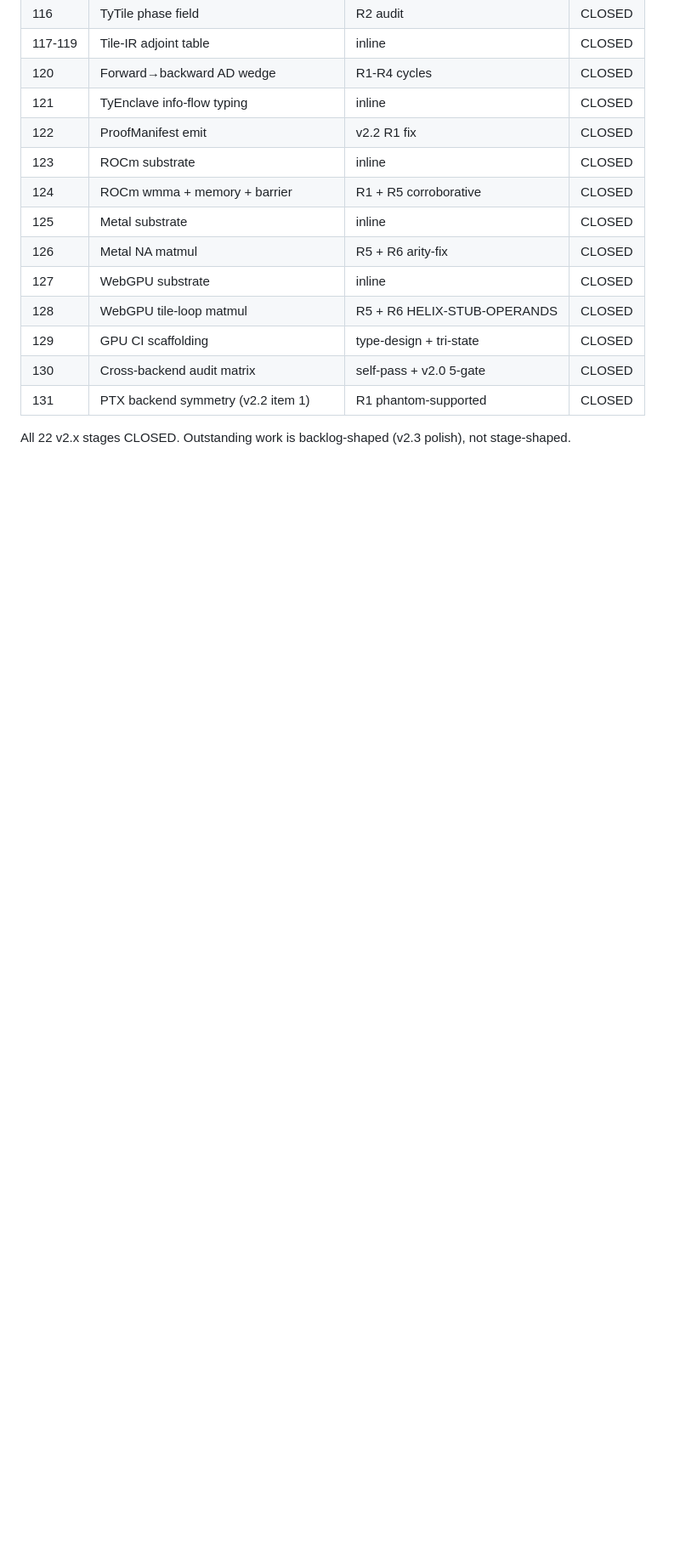
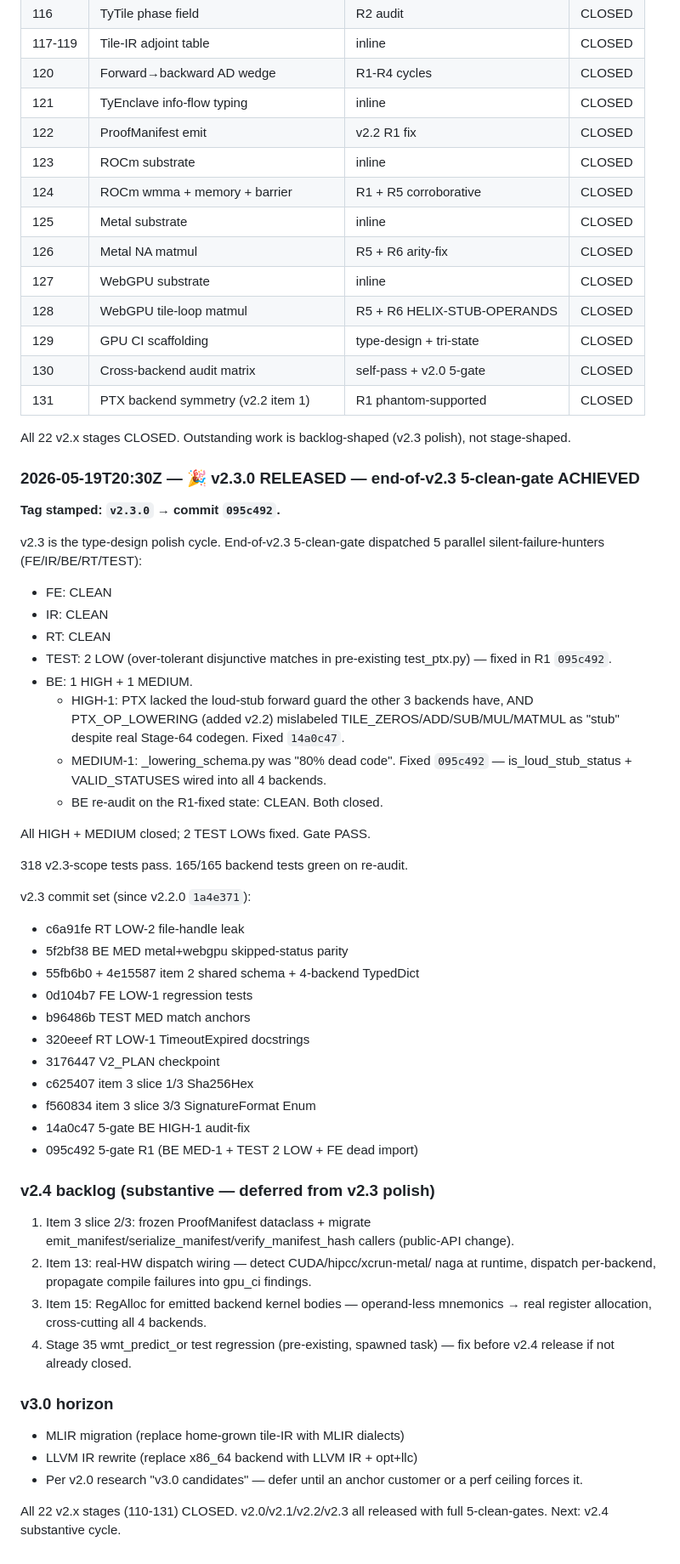
Before and after one commit to Questeria/helix, a Markdown page: docs/V2_PLAN.md, the part around the change. Shown at 85% size. GitHub-like rendering; blank space fills up the shorter version.

Commit message:
V2_PLAN.md: v2.3.0 RELEASED + 5-clean-gate verdicts + v2.4 backlog
v2.3.0 stamped at 095c492. End-of-v2.3 5-clean-gate achieved:
FE/IR/RT CLEAN, TEST 2 LOW fixed, BE 1 HIGH + 1 MED fixed + re-audit
CLEAN. Documents the 11-commit v2.3 polish cycle and scopes the v2.4
substantive backlog (frozen ProofManifest dataclass, real-HW dispatch,
RegAlloc) + v3.0 horizon.

Co-Authored-By: Claude Opus 4.7 (1M context) <noreply@anthropic.com>

```diff
--- a/docs/V2_PLAN.md
+++ b/docs/V2_PLAN.md
@@ -756,3 +756,65 @@ as spawned task; not blocking v2.3.
 
 All 22 v2.x stages CLOSED. Outstanding work is backlog-shaped (v2.3
 polish), not stage-shaped.
+
+### 2026-05-19T20:30Z — 🎉 v2.3.0 RELEASED — end-of-v2.3 5-clean-gate ACHIEVED
+
+**Tag stamped: `v2.3.0` → commit `095c492`.**
+
+v2.3 is the type-design polish cycle. End-of-v2.3 5-clean-gate
+dispatched 5 parallel silent-failure-hunters (FE/IR/BE/RT/TEST):
+
+- FE: CLEAN
+- IR: CLEAN
+- RT: CLEAN
+- TEST: 2 LOW (over-tolerant disjunctive matches in pre-existing
+  test_ptx.py) — fixed in R1 `095c492`.
+- BE: 1 HIGH + 1 MEDIUM.
+  - HIGH-1: PTX lacked the loud-stub forward guard the other 3
+    backends have, AND PTX_OP_LOWERING (added v2.2) mislabeled
+    TILE_ZEROS/ADD/SUB/MUL/MATMUL as "stub" despite real Stage-64
+    codegen. Fixed `14a0c47`.
+  - MEDIUM-1: _lowering_schema.py was "80% dead code". Fixed
+    `095c492` — is_loud_stub_status + VALID_STATUSES wired into
+    all 4 backends.
+  - BE re-audit on the R1-fixed state: CLEAN. Both closed.
+
+All HIGH + MEDIUM closed; 2 TEST LOWs fixed. Gate PASS.
+
+318 v2.3-scope tests pass. 165/165 backend tests green on re-audit.
+
+v2.3 commit set (since v2.2.0 `1a4e371`):
+- c6a91fe RT LOW-2 file-handle leak
+- 5f2bf38 BE MED metal+webgpu skipped-status parity
+- 55fb6b0 + 4e15587 item 2 shared schema + 4-backend TypedDict
+- 0d104b7 FE LOW-1 regression tests
+- b96486b TEST MED match anchors
+- 320eeef RT LOW-1 TimeoutExpired docstrings
+- 3176447 V2_PLAN checkpoint
+- c625407 item 3 slice 1/3 Sha256Hex
+- f560834 item 3 slice 3/3 SignatureFormat Enum
+- 14a0c47 5-gate BE HIGH-1 audit-fix
+- 095c492 5-gate R1 (BE MED-1 + TEST 2 LOW + FE dead import)
+
+### v2.4 backlog (substantive — deferred from v2.3 polish)
+
+1. Item 3 slice 2/3: frozen ProofManifest dataclass + migrate
+   emit_manifest/serialize_manifest/verify_manifest_hash callers
+   (public-API change).
+2. Item 13: real-HW dispatch wiring — detect CUDA/hipcc/xcrun-metal/
+   naga at runtime, dispatch per-backend, propagate compile failures
+   into gpu_ci findings.
+3. Item 15: RegAlloc for emitted backend kernel bodies — operand-less
+   mnemonics → real register allocation, cross-cutting all 4 backends.
+4. Stage 35 wmt_predict_or test regression (pre-existing, spawned
+   task) — fix before v2.4 release if not already closed.
+
+### v3.0 horizon
+
+- MLIR migration (replace home-grown tile-IR with MLIR dialects)
+- LLVM IR rewrite (replace x86_64 backend with LLVM IR + opt+llc)
+- Per v2.0 research "v3.0 candidates" — defer until an anchor
+  customer or a perf ceiling forces it.
+
+All 22 v2.x stages (110-131) CLOSED. v2.0/v2.1/v2.2/v2.3 all
+released with full 5-clean-gates. Next: v2.4 substantive cycle.
```
